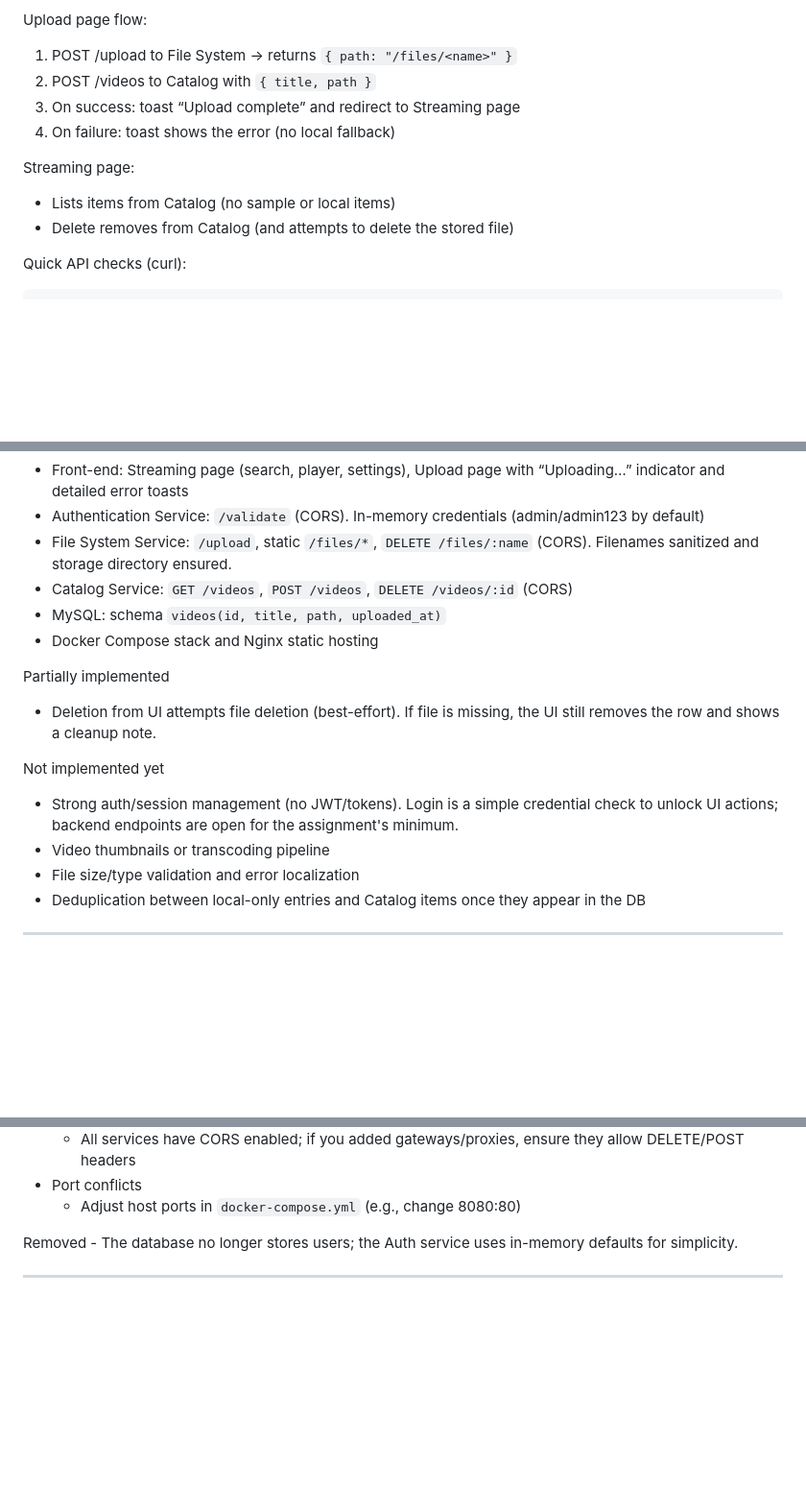
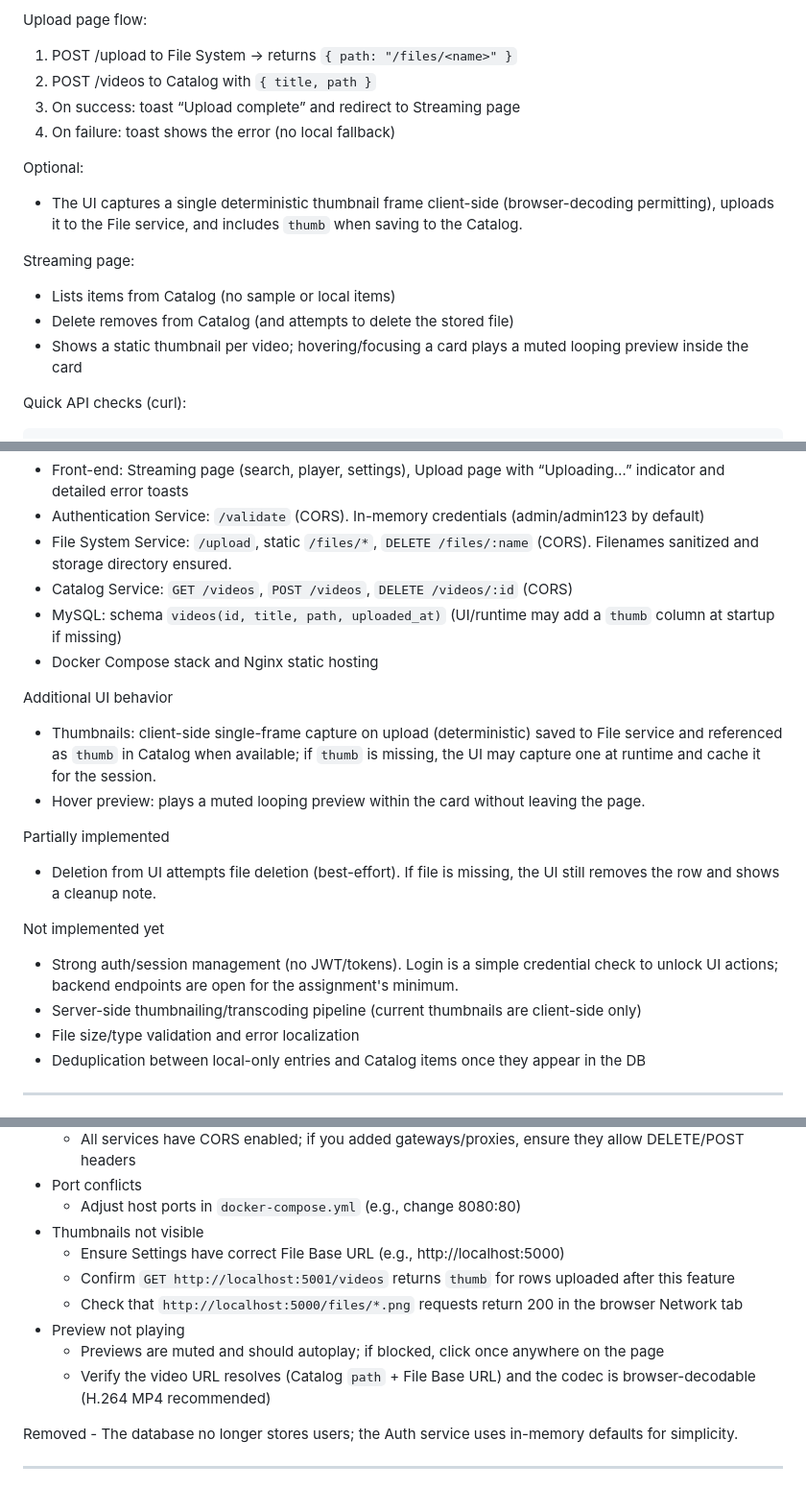
Before and after one commit to Basra97/Project1-ACIT-3495, a Markdown page: README.md, 3 parts joined by grey strips. Shown at 96% size. GitHub-like rendering; blank space fills up the shorter version.

```diff
--- a/README.md
+++ b/README.md
@@ -78,9 +78,13 @@ Upload page flow:
 3) On success: toast “Upload complete” and redirect to Streaming page
 4) On failure: toast shows the error (no local fallback)
 
+Optional:
+- The UI captures a single deterministic thumbnail frame client-side (browser-decoding permitting), uploads it to the File service, and includes `thumb` when saving to the Catalog.
+
 Streaming page:
 - Lists items from Catalog (no sample or local items)
 - Delete removes from Catalog (and attempts to delete the stored file)
+ - Shows a static thumbnail per video; hovering/focusing a card plays a muted looping preview inside the card
 
 Quick API checks (curl):
 
@@ -131,15 +135,19 @@ Implemented
 - Authentication Service: `/validate` (CORS). In-memory credentials (admin/admin123 by default)
 - File System Service: `/upload`, static `/files/*`, `DELETE /files/:name` (CORS). Filenames sanitized and storage directory ensured.
 - Catalog Service: `GET /videos`, `POST /videos`, `DELETE /videos/:id` (CORS)
-- MySQL: schema `videos(id, title, path, uploaded_at)`
+- MySQL: schema `videos(id, title, path, uploaded_at)` (UI/runtime may add a `thumb` column at startup if missing)
 - Docker Compose stack and Nginx static hosting
+
+Additional UI behavior
+- Thumbnails: client-side single-frame capture on upload (deterministic) saved to File service and referenced as `thumb` in Catalog when available; if `thumb` is missing, the UI may capture one at runtime and cache it for the session.
+- Hover preview: plays a muted looping preview within the card without leaving the page.
 
 Partially implemented
 - Deletion from UI attempts file deletion (best-effort). If file is missing, the UI still removes the row and shows a cleanup note.
 
 Not implemented yet
 - Strong auth/session management (no JWT/tokens). Login is a simple credential check to unlock UI actions; backend endpoints are open for the assignment's minimum.
-- Video thumbnails or transcoding pipeline
+- Server-side thumbnailing/transcoding pipeline (current thumbnails are client-side only)
 - File size/type validation and error localization
 - Deduplication between local-only entries and Catalog items once they appear in the DB
 
@@ -160,6 +168,13 @@ Not implemented yet
 	- All services have CORS enabled; if you added gateways/proxies, ensure they allow DELETE/POST headers
 - Port conflicts
 	- Adjust host ports in `docker-compose.yml` (e.g., change 8080:80)
+ - Thumbnails not visible
+	- Ensure Settings have correct File Base URL (e.g., http://localhost:5000)
+	- Confirm `GET http://localhost:5001/videos` returns `thumb` for rows uploaded after this feature
+	- Check that `http://localhost:5000/files/*.png` requests return 200 in the browser Network tab
+ - Preview not playing
+	- Previews are muted and should autoplay; if blocked, click once anywhere on the page
+	- Verify the video URL resolves (Catalog `path` + File Base URL) and the codec is browser-decodable (H.264 MP4 recommended)
 
 Removed
 	- The database no longer stores users; the Auth service uses in-memory defaults for simplicity.
```
Also changed, not shown: other parts of README.md (+2 -2 lines).
